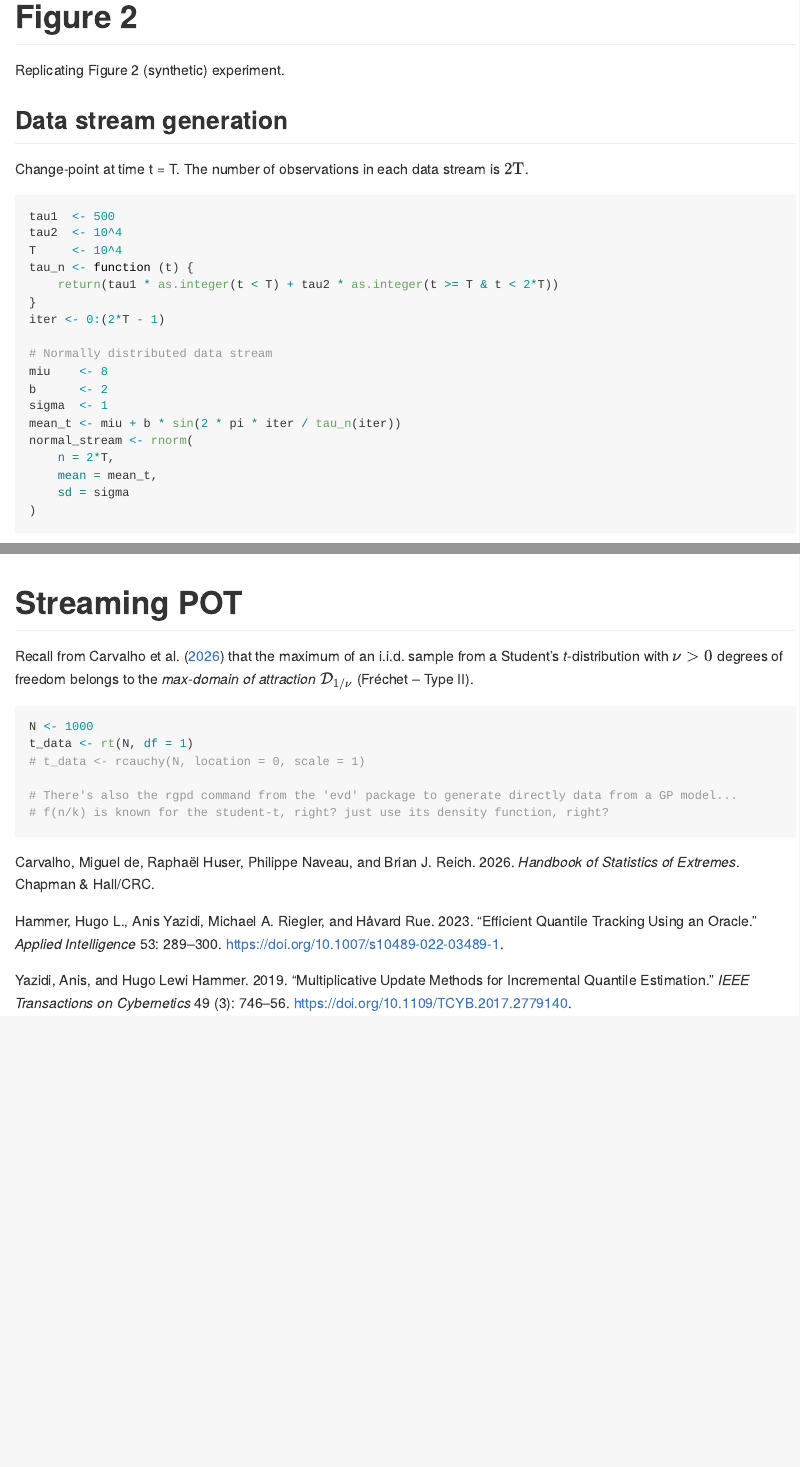
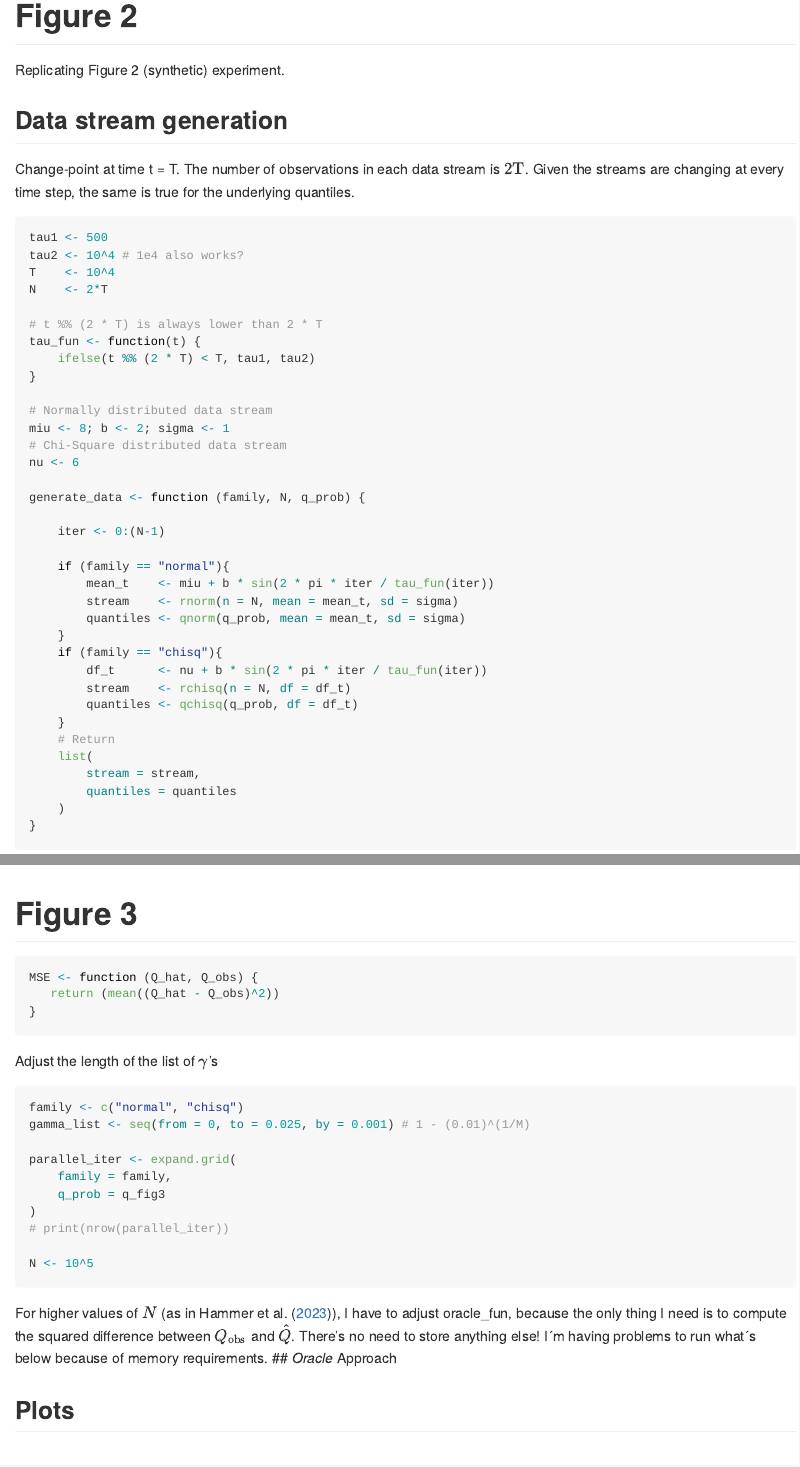
Before and after one commit to davidembb20/PhD, an R Markdown document (3rd_session.Rmd): the page in a window 1100 px wide, from 1180 px down before the commit and from 1160 px down after it, so that both start at the same text, and a second part further down, joined at a grey line. The pictures show the output file 3rd_session.md that the author committed with the source, drawn offline in the style of GitHub; long lines of code are wrapped.

Commit message:
Minor Changes

````diff
--- a/3rd_session.Rmd
+++ b/3rd_session.Rmd
@@ -78,27 +78,46 @@ QL <- function (x_obs_t, q_hat_t, q_prob) {
 Replicating Figure 2 (synthetic) experiment.
 
 ## Data stream generation
-Change-point at time t = T. The number of observations in each data stream is $2\text{T}$.
+Change-point at time t = T. The number of observations in each data stream is $2\text{T}$. Given the streams are changing at every time step, the same is true for the underlying quantiles.
 ```{r Simulate Data}
-tau1  <- 500
-tau2  <- 10^4
-T     <- 10^4
-tau_n <- function (t) {
-    return(tau1 * as.integer(t < T) + tau2 * as.integer(t >= T & t < 2*T))
+#| label: Simulate Data
+tau1 <- 500
+tau2 <- 10^4 # 1e4 also works?
+T    <- 10^4
+N    <- 2*T
+
+# t %% (2 * T) is always lower than 2 * T
+tau_fun <- function(t) {
+    ifelse(t %% (2 * T) < T, tau1, tau2)
 }
-iter <- 0:(2*T - 1)
 
 # Normally distributed data stream
-miu    <- 8
-b      <- 2
-sigma  <- 1
-mean_t <- miu + b * sin(2 * pi * iter / tau_n(iter))
-normal_stream <- rnorm(
-    n = 2*T,
-    mean = mean_t,
-    sd = sigma
-)
+miu <- 8; b <- 2; sigma <- 1
+# Chi-Square distributed data stream
+nu <- 6
+
+generate_data <- function (family, N, q_prob) {
+
+    iter <- 0:(N-1)
+
+    if (family == "normal"){
+        mean_t    <- miu + b * sin(2 * pi * iter / tau_fun(iter))
+        stream    <- rnorm(n = N, mean = mean_t, sd = sigma)
+        quantiles <- qnorm(q_prob, mean = mean_t, sd = sigma)
+    }
+    if (family == "chisq"){
+        df_t      <- nu + b * sin(2 * pi * iter / tau_fun(iter))
+        stream    <- rchisq(n = N, df = df_t)
+        quantiles <- qchisq(q_prob, df = df_t)
+    }
+    # Return
+    list(
+        stream = stream,
+        quantiles = quantiles
+    )
+}
 ```
 
 ```{r Real Quantiles (to track)}
+#| label: Real Quantiles (to track)
 q_fig2 <- 0.7
@@ -230,3 +272,8 @@ legend(
 )
 ```
 
+# Figure 3
+```{r MSE}
+#| label: Mean Squared Error (MSE)
+MSE <- function (Q_hat, Q_obs) {
+   return (mean((Q_hat - Q_obs)^2))
@@ -241,2 +281,15 @@ legend(
 ```
 
+Adjust the length of the list of $\gamma$'s
+```{r Auxiliar}
+#| label: Auxiliar Quantities
+family <- c("normal", "chisq")
+gamma_list <- seq(from = 0, to = 0.025, by = 0.001) # 1 - (0.01)^(1/M)
+
+parallel_iter <- expand.grid(
+    family = family,
+    q_prob = q_fig3
+)
+# print(nrow(parallel_iter))
+
+N <- 10^5
@@ -248,2 +296,6 @@ legend(
 ```
 
+For higher values of $N$ (as in @rue2023oracle), I have to adjust oracle_fun, because the only thing I need is to compute the squared difference between $Q_{\text{obs}}$ and $\hat{Q}$. There's no need to store anything else! I´m having problems to run what´s below because of memory requirements.
+## _Oracle_ Approach
+```{r Oracle Fig3, eval = FALSE, include = FALSE}
+#| label: Running Oracle Fig3
@@ -253,15 +302,25 @@ legend(
 
-#MSE <- function(true_quantiles, estimates) {
-#  mean((estimates - true_quantiles)^2)
-#}
+# Store one MSE per combination
+oracle_MSE <- matrix(0, nrow = length(parallel_iter), ncol = length(gamma_list))
 
-#mse_oracle <- MSE(q_true_fig2, oracle_quantiles)
+# In order to use parallel, I need to use the same seed as above...
+for (i in seq_len(nrow(parallel_iter))) {
 
-#mse_oracle
+    data           <- generate_data(parallel_iter$family[i], N, parallel_iter$q_prob[i])
+    stream         <- data$stream
+    true_quantiles <- data$quantiles
+
+    for (j in seq_len(length(gamma_list))) {
+        Oracle_quantiles <- oracle_fun(N, stream, parallel_iter$gamma[i], parallel_iter$q_prob[i])$quantiles
+        results_MSE[i,j] <- MSE(Oracle_quantiles, true_quantiles)
+    }
+
+    message("Completed step ", i, "\n")
+}
 ```
 
 <!-- ## _HIL_ Approach -->
-```{r HIL Approach, include = FALSE}
+```{r HIL Approach, eval = FALSE, include = FALSE}
 # HIL (High, Intermediate, Low) Approach
 # Wrong value for M
 
@@ -271,6 +330,74 @@ legend(
 #a <- 1.5
 
     # L should be 3 for the HIL approach
+```
+
+## Plots
+```{r Figure 3 Plots, eval = FALSE, include = FALSE}
+#| label: Figure 3 Plots
+
+par(mfrow = c(3,2))
+# Had to do this way, to properly adjust each plot ylim
+
+plot(
+    x = gamma_list,
+    y = results_MSE[1, ],
+    type = "l", # Line Plot
+    ylim = c(0.00,1),
+    main = expression(paste("Normal, ", q == 0.5)),
+    xlab = expression(gamma),
+    ylab = "MSE"
+)
+
+plot(
+    x = gamma_list,
+    y = results_MSE[2, ],
+    type = "l", # Line Plot
+    ylim = c(0.00,1),
+    main = expression(paste("Chisq, ", q == 0.5)),
+    xlab = expression(gamma),
+    ylab = "MSE"
+)
+
+plot(
+    x = gamma_list,
+    y = results_MSE[3, ],
+    type = "l", # Line Plot
+    ylim = c(0.00,1),
+    main = expression(paste("Normal, ", q == 0.7)),
+    xlab = expression(gamma),
+    ylab = "MSE"
+)
+
+plot(
+    x = gamma_list,
+    y = results_MSE[4, ],
+    type = "l", # Line Plot
+    ylim = c(0.00,1),
+    main = expression(paste("Chisq, ", q == 0.7)),
+    xlab = expression(gamma),
+    ylab = "MSE"
+)
+
+plot(
+    x = gamma_list,
+    y = results_MSE[5, ],
+    type = "l", # Line Plot
+    ylim = c(0.00,1),
+    main = expression(paste("Normal, ", q == 0.9)),
+    xlab = expression(gamma),
+    ylab = "MSE"
+)
+
+plot(
+    x = gamma_list,
+    y = results_MSE[6, ],
+    type = "l", # Line Plot
+    ylim = c(0.00,1),
+    main = expression(paste("Chisq, ", q == 0.9)),
+    xlab = expression(gamma),
+    ylab = "MSE"
+)
 ```
 
 # Streaming POT
````
Also changed, not shown: 3rd_session.md, 3rd_session.Rmd (146 more changed lines).
